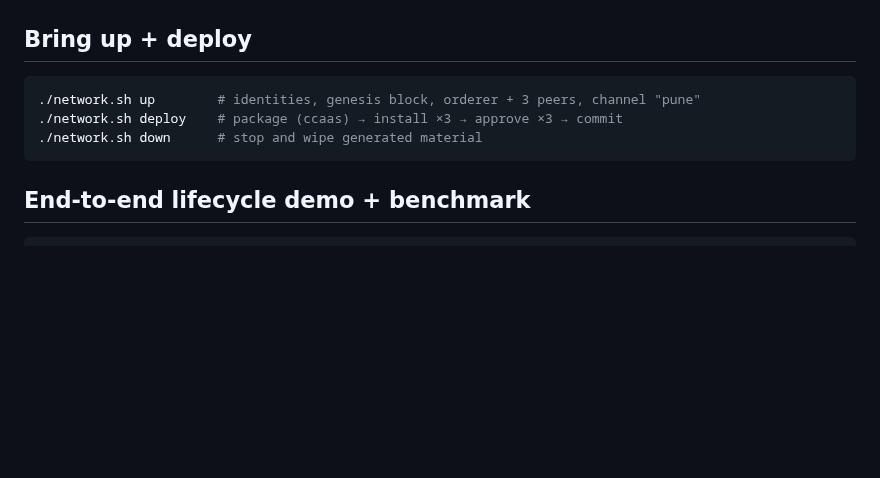
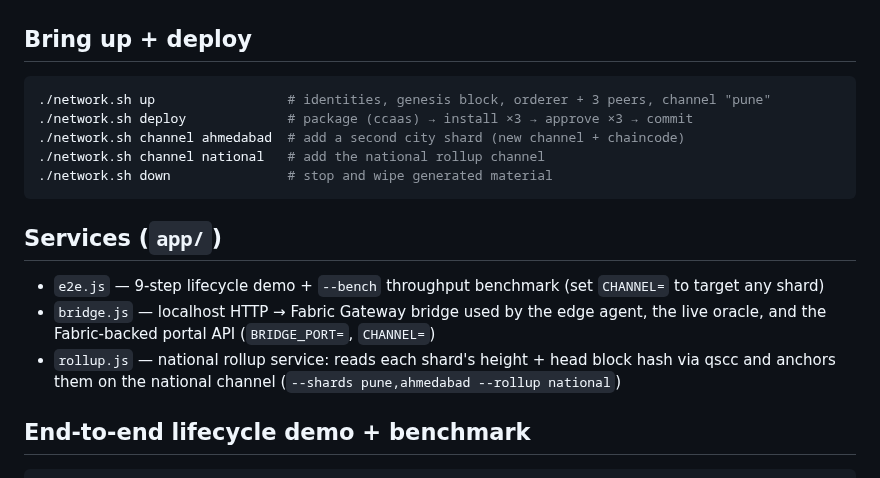
Before and after one commit to dineshroxonn/Ibc-iot, a Markdown page: deployment/fabric/README.md, the part around the change. Drawn GitHub-style; blank space fills up the shorter version.

````diff
--- a/deployment/fabric/README.md
+++ b/deployment/fabric/README.md
@@ -25,10 +25,18 @@ cd ../../chaincode/sensorchain && npm install && npm run build
 ## Bring up + deploy
 
 ```bash
-./network.sh up        # identities, genesis block, orderer + 3 peers, channel "pune"
-./network.sh deploy    # package (ccaas) → install ×3 → approve ×3 → commit
-./network.sh down      # stop and wipe generated material
+./network.sh up                 # identities, genesis block, orderer + 3 peers, channel "pune"
+./network.sh deploy             # package (ccaas) → install ×3 → approve ×3 → commit
+./network.sh channel ahmedabad  # add a second city shard (new channel + chaincode)
+./network.sh channel national   # add the national rollup channel
+./network.sh down               # stop and wipe generated material
 ```
+
+## Services (`app/`)
+
+- `e2e.js` — 9-step lifecycle demo + `--bench` throughput benchmark (set `CHANNEL=` to target any shard)
+- `bridge.js` — localhost HTTP → Fabric Gateway bridge used by the edge agent, the live oracle, and the Fabric-backed portal API (`BRIDGE_PORT=`, `CHANNEL=`)
+- `rollup.js` — national rollup service: reads each shard's height + head block hash via qscc and anchors them on the national channel (`--shards pune,ahmedabad --rollup national`)
 
 ## End-to-end lifecycle demo + benchmark
 
````
Also changed, not shown: README.md (+12 -0 lines), docs/POC_REPORT.md (+8 -3 lines), docs/images/portal_fabric.png (added), 12 other files.
